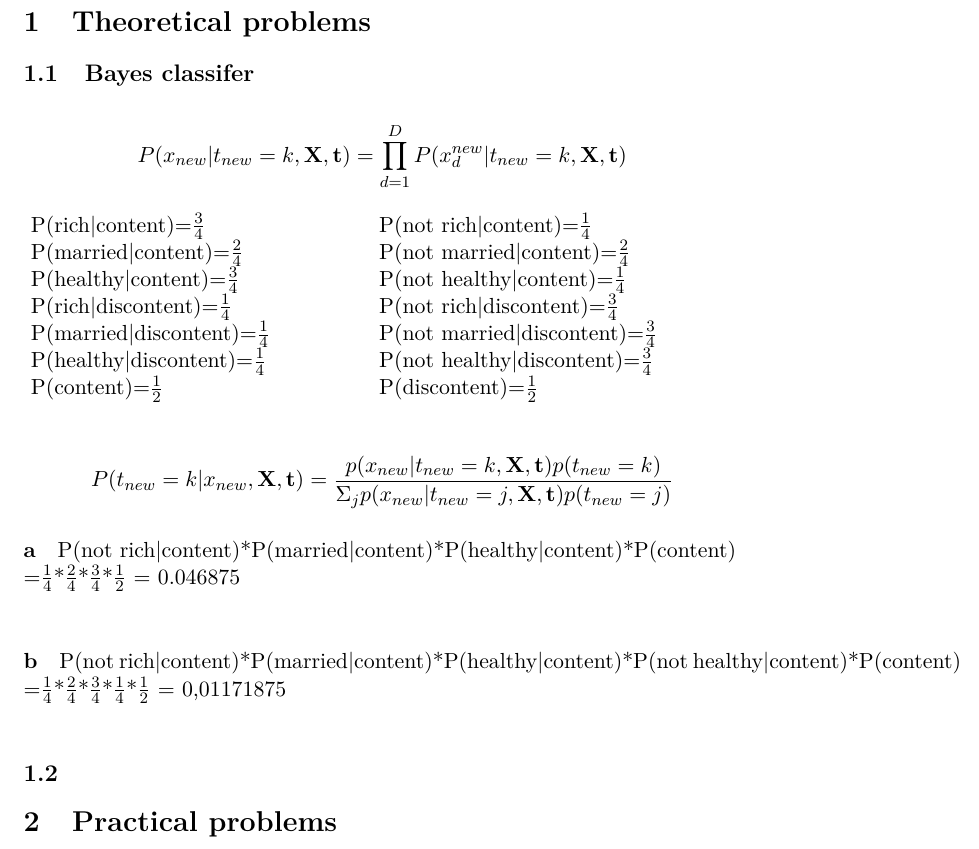
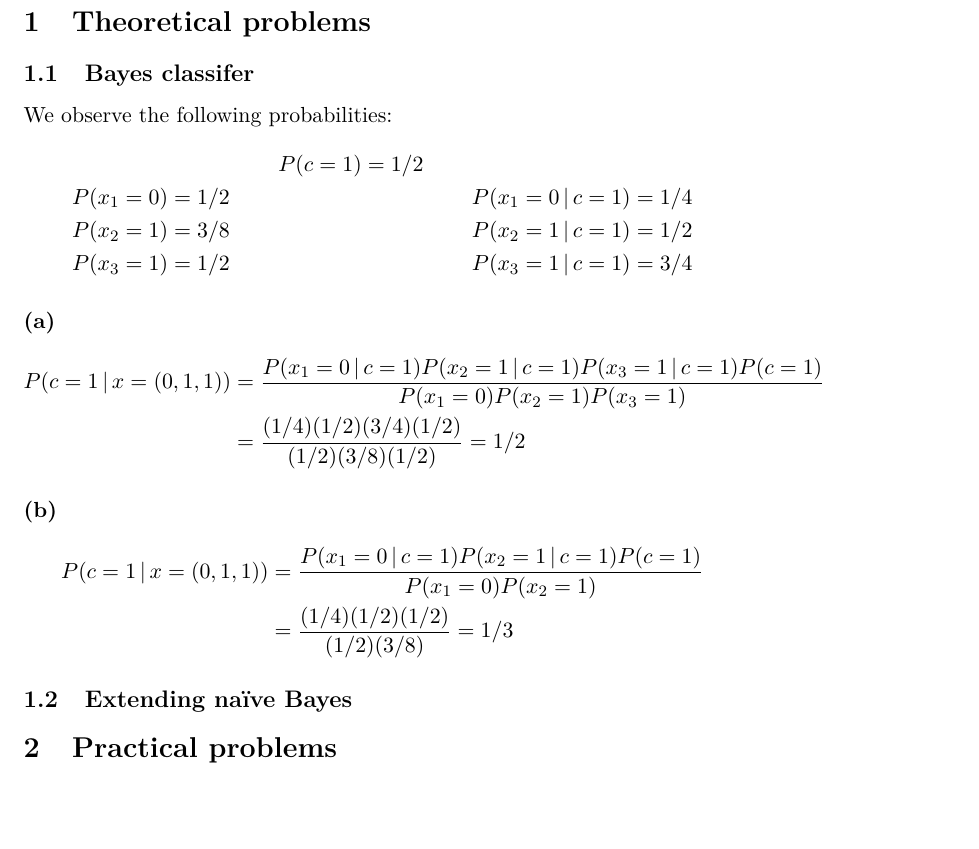
Before and after one commit to jaredkarr/ML-homework, a LaTeX problem sheet (hw2/report.tex): part of the page, cut so that both start at the same text, the shorter picture padded with empty space. Compiled offline with pdfLaTeX.

Commit message:
Fixed 1.1

```diff
--- a/hw2/report.tex
+++ b/hw2/report.tex
@@ -7,7 +7,6 @@
 \usepackage{amsfonts}
 \usepackage{amssymb}
 \usepackage{mathtools}
-\usepackage{epstopdf}
 
 \DeclareMathOperator{\given}{\mid}
 
@@ -23,38 +22,53 @@ Jimmy Hold\"{o} & & Jared Karr\\
 
 \section{Theoretical problems}
 \subsection{Bayes classifer}
-
+We observe the following probabilities:
 \begin{align*}
-P(x_{new}|t_{new}=k,\mathbf{X},\mathbf{t})=\prod_{d=1}^DP(x_d^{new}|t_{new}=k,\mathbf{X},\mathbf{t})
-\end{align*}
-\begin{tabular*}{0.9\textwidth}{@{\extracolsep{\fill} } lll}
-P(rich|content)=$\frac{3}{4}$ & & P(not rich|content)=$\frac{1}{4}$\\
-P(married|content)=$\frac{2}{4}$ & & P(not married|content)=$\frac{2}{4}$\\
-P(healthy|content)=$\frac{3}{4}$ & & P(not healthy|content)=$\frac{1}{4}$\\
-
-P(rich|discontent)=$\frac{1}{4}$ & & P(not rich|discontent)=$\frac{3}{4}$\\
-P(married|discontent)=$\frac{1}{4}$ & & P(not married|discontent)=$\frac{3}{4}$\\
-P(healthy|discontent)=$\frac{1}{4}$ & & P(not healthy|discontent)=$\frac{3}{4}$\\
-P(content)=$\frac{1}{2}$ & & P(discontent)=$\frac{1}{2}$\\
-\end{tabular*}\\
-
-\begin{align*}
-P(t_{new}=k|x_{new},\mathbf{X},\mathbf{t})=\frac{p(x_{new}|t_{new}=k,\mathbf{X},\mathbf{t})p(t_{new}=k)}{\Sigma_jp(x_{new}|t_{new}=j,\mathbf{X},\mathbf{t})p(t_{new}=j)}
+&&P(c=1)&=1/2 & &\\
+P(x_1=0)&=1/2 &&& P(x_1=0\given c=1)&=1/4\\
+P(x_2=1)&=3/8 &&& P(x_2=1\given c=1)&=1/2\\
+P(x_3=1)&=1/2 &&& P(x_3=1\given c=1)&=3/4
 \end{align*}
 
-\paragraph{a}
-\noindent P(not rich|content)*P(married|content)*P(healthy|content)*P(content) \\
-=$\frac{1}{4}$*$\frac{2}{4}$*$\frac{3}{4}$*$\frac{1}{2}$ = 0.046875\\
+\paragraph{(a)}
+\begin{align*}
+  P(c=1\given x=(0, 1, 1))
+  &=\frac{
+    P(x_1=0\given c=1)
+    P(x_2=1\given c=1)
+    P(x_3=1\given c=1)
+    P(c=1)
+  }{
+    P(x_1=0)
+    P(x_2=1)
+    P(x_3=1)
+  }\\
+  &=\frac{
+    (1/4)(1/2)(3/4)(1/2)
+  }{
+    (1/2)(3/8)(1/2)
+  }=1/2
+\end{align*}
 
-\paragraph{b}
+\paragraph{(b)}
+\begin{align*}
+  P(c=1\given x=(0, 1, 1))
+  &=\frac{
+    P(x_1=0\given c=1)
+    P(x_2=1\given c=1)
+    P(c=1)
+  }{
+    P(x_1=0)
+    P(x_2=1)
+  }\\
+  &=\frac{
+    (1/4)(1/2)(1/2)
+  }{
+    (1/2)(3/8)
+  }=1/3
+\end{align*}
 
-\noindent P(not rich|content)*P(married|content)*P(healthy|content)*P(not healthy|content)*P(content) \\
-=$\frac{1}{4}$*$\frac{2}{4}$*$\frac{3}{4}$*$\frac{1}{4}$*$\frac{1}{2}$ = 0,01171875\\
-
-
-
-
-\subsection{}
+\subsection{Extending na\"ive Bayes}
 \section{Practical problems}
 \subsection{}
 
```
